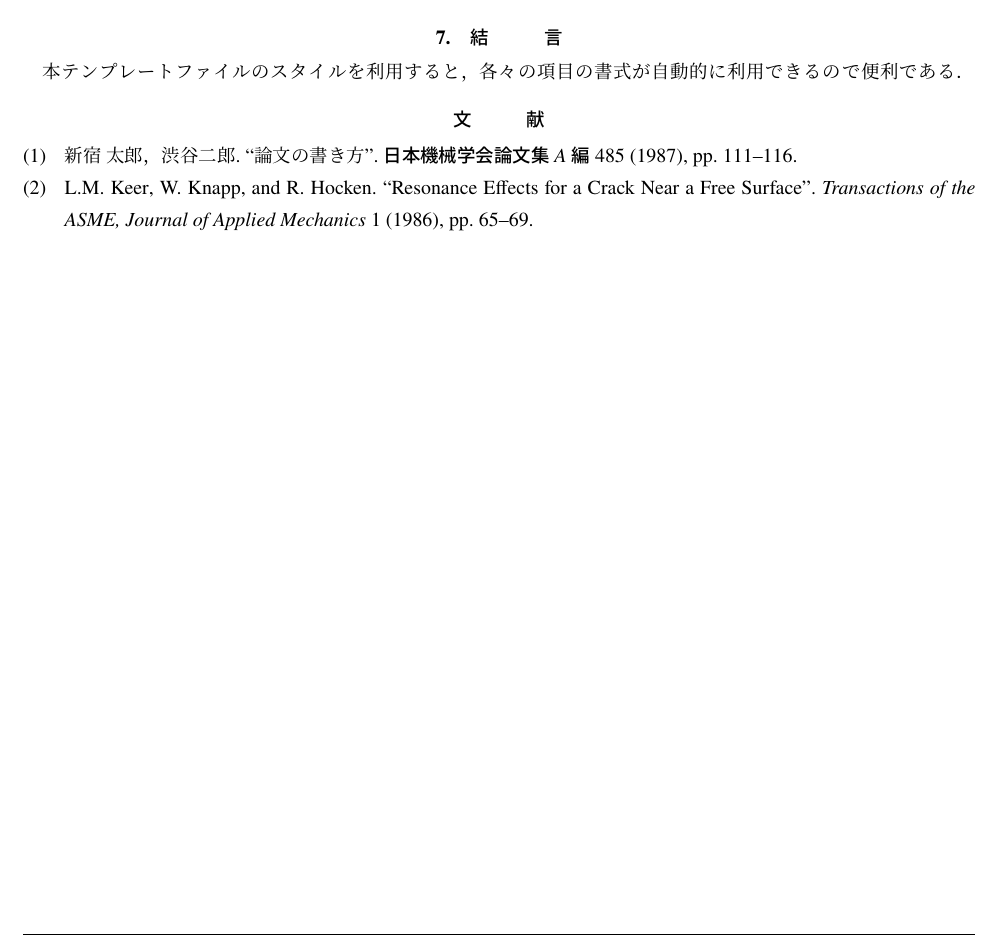
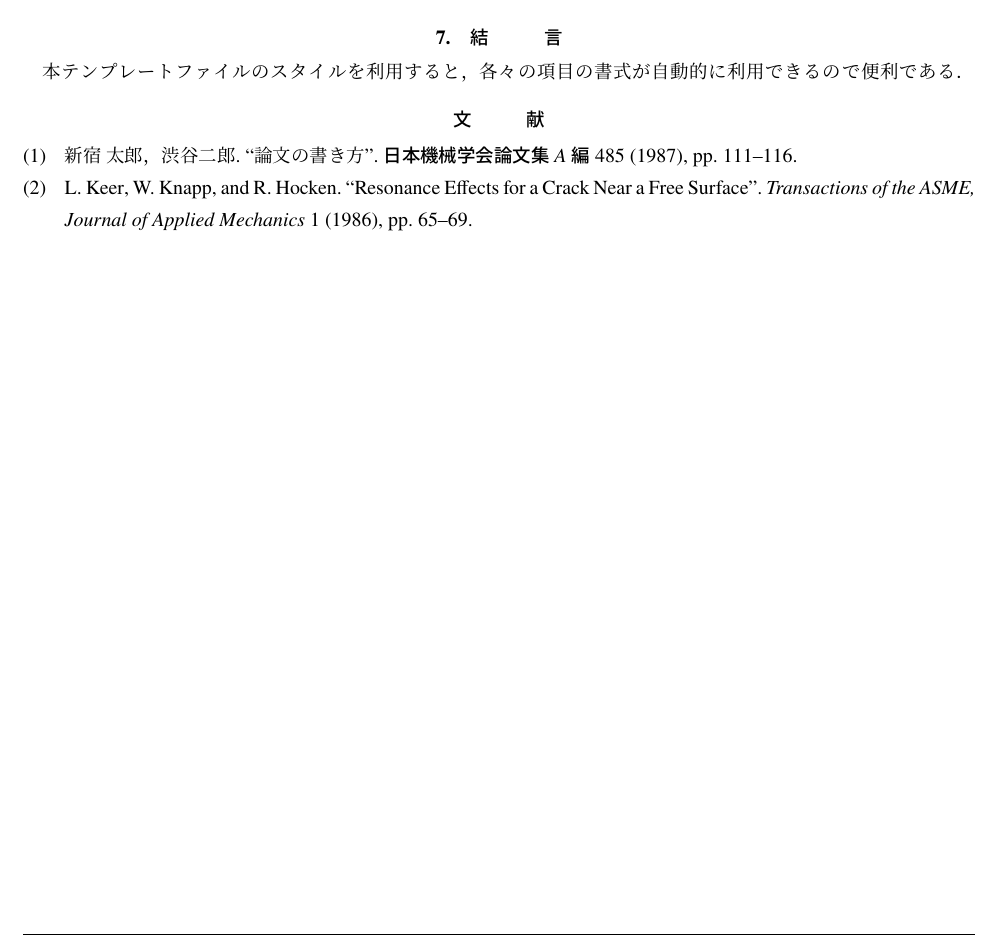
Before and after one commit to ryo-ARAKI/jsme-nenji2020, a LaTeX document (sample.tex): part of page 4 of 4, cut so that both start at the same text. Compiled offline with upLaTeX and dvipdfmx.

Commit message:
update option of biblatex

```diff
--- a/sample.tex
+++ b/sample.tex
@@ -6,7 +6,7 @@
 \usepackage{graphicx}
 \usepackage{enumerate}
 
-\usepackage[sorting=none,url=false,isbn=false,doi=false]{biblatex}
+\usepackage[sorting=none,url=false,isbn=false,doi=false,eprint=false,giveninits=true]{biblatex}
 \renewbibmacro{in:}{} % in: Some journal の "in:" を取る
 \renewrobustcmd{\mkbibbrackets}{\mkbibparens}
 \addbibresource{./bib_sample.bib}
```
Also changed, not shown: sample.pdf.
